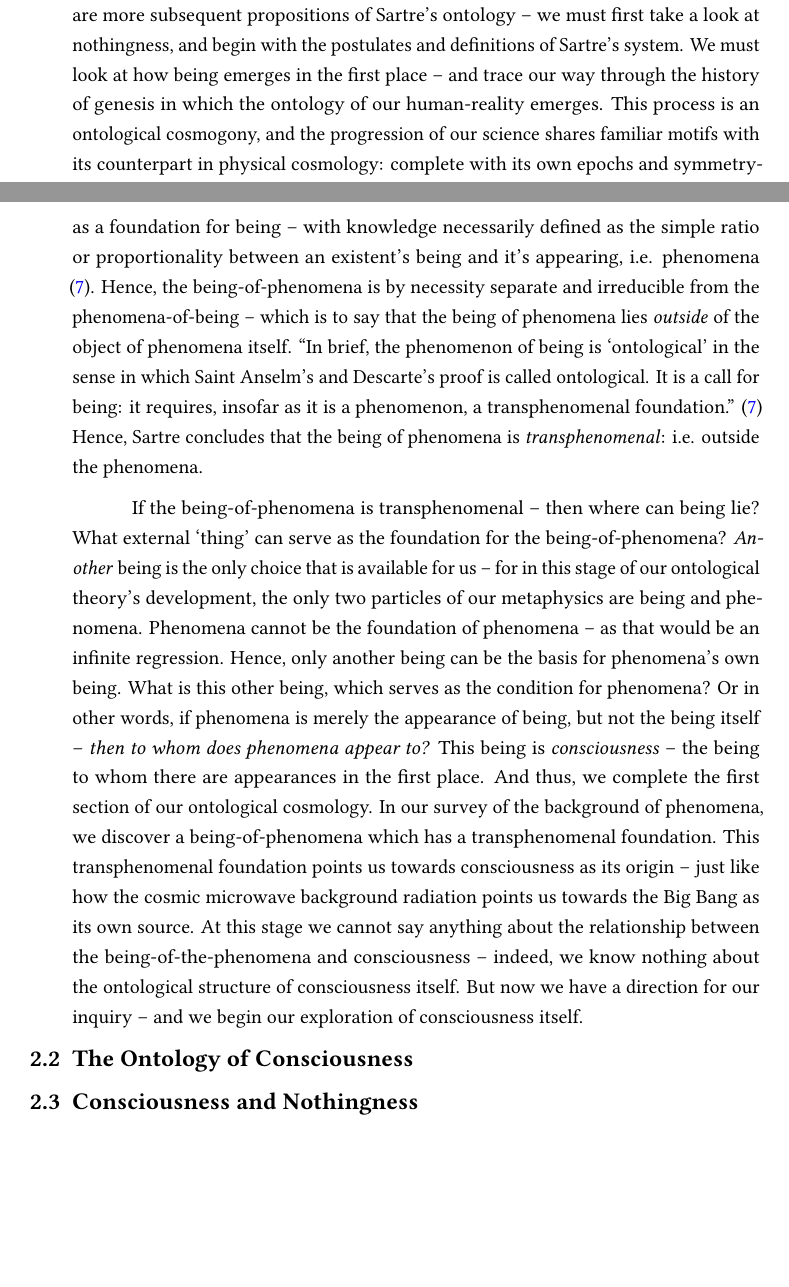
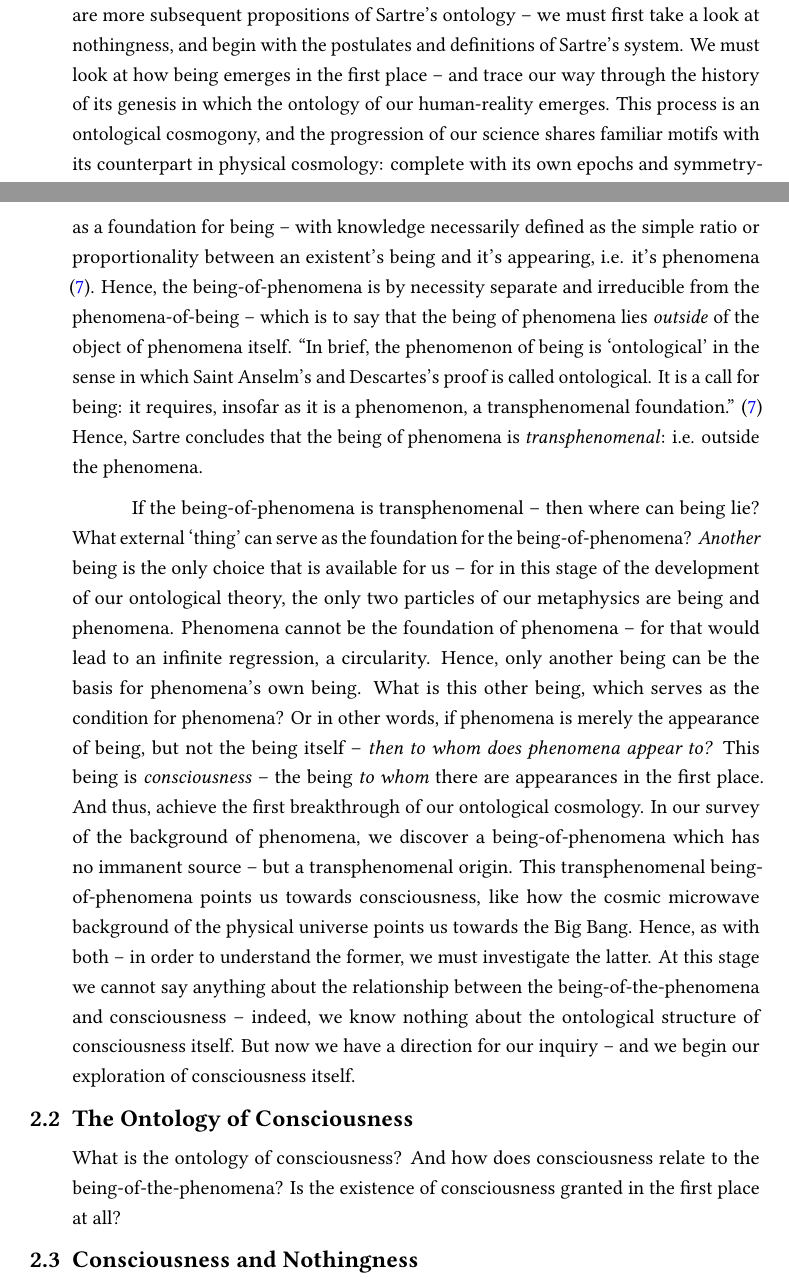
Before and after one commit to ShenZhouHong/sartre-essay, a LaTeX book (latex/sartre-essay.tex, which reads latex/sections/body.tex): two parts of pages 5 and 6 of 10, joined at a grey line, cut so that both start at the same text, the shorter picture padded with empty space. Compiled offline with LuaLaTeX.

Commit message:
Edited Found. of Phenomena & Began Ont. of Consc.
Edited the Foundation of Phenomena section in the Cosmogony, as
well as began the opening sentences of the next section on the
Ontology of Consciousness.

```diff
--- a/latex/sections/body.tex
+++ b/latex/sections/body.tex
@@ -4,7 +4,7 @@
 % Begin an explanation of the genesis of contingency from nothingness, using a physical analogy of Cosmogony.
 % We're basically using the literary device of an extended metaphor with (physical) cosmogony, of an 'ontological Big-Bang' to set up a ordered exposition of Sartre's ontology.
 
-What is contingency? What is the nothingness inside our being, and how is the relationship between our being and nothingness a relationship of contingency? How did contingency arise in the first place? In order to answer these questions, which are more subsequent propositions of Sartre's ontology -- we must first take a look at nothingness, and begin with the postulates and definitions of Sartre's system. We must look at how being emerges in the first place -- and trace our way through the history of genesis in which the ontology of our human-reality emerges. This process is an ontological cosmogony, and the progression of our science shares familiar motifs with its counterpart in physical cosmology: complete with its own epochs and symmetry-breaking. Hence, we will begin our inquiry into the contingency of our being, with the very cosmogony of Sartrean ontology itself.
+What is contingency? What is the nothingness inside our being, and how is the relationship between our being and nothingness a relationship of contingency? How did contingency arise in the first place? In order to answer these questions, which are more subsequent propositions of Sartre's ontology -- we must first take a look at nothingness, and begin with the postulates and definitions of Sartre's system. We must look at how being emerges in the first place -- and trace our way through the history of its genesis in which the ontology of our human-reality emerges. This process is an ontological cosmogony, and the progression of our science shares familiar motifs with its counterpart in physical cosmology: complete with its own epochs and symmetry-breaking. Hence, we will begin our inquiry into the contingency of our being, with the very cosmogony of Sartrean ontology itself.
 
 \section{The Foundation of Phenomena}
 % This extended metaphor will take us through the first three major parts of Sartre's Being and Nothingness:
@@ -16,11 +16,14 @@ What is contingency? What is the nothingness inside our being, and how is the re
 
 Our investigation begins from the foundation of phenomena -- the basic realm of derivative ontological data that is readily accessible to our metaphysics. We happen to live in a world of phenomena -- a rich plenum of perceptions that forms the infinite state-space of human-reality. How can we find being, starting from the raw data of the phenomena? Very quickly, we realise that there is a distinction between the \emph{phenomenon-of-being}, and the \emph{being-of-phenomena} -- at least, a distinction that is possible in the infancy of our incipient ontology. What we seek to grasp is the \emph{being-of-phenomena} -- the universal, ontological basis for all phenomena. In contrast, the phenomenon-of-being is the more superficial \emph{appearance} of any arbitrary being -- much more accessible to us, but not necessarily the same as the \emph{being-of-phenomena}. \textcquote[6]{Sartre}{Is the being that is disclosed to me, that \emph{appears} to me, the same in nature as the being of the existents that appear to me?} Can the former (the phenomena-of-being), be reduced to or otherwise lead us to the latter (the being-of-phenomena)?
 
-Unfortunately, such a reduction is not possible -- we cannot reduce the subsequent phenomena-of-being to the more fundamental being-of-phenomena. The being of an object cannot come from the object itself: \textcquote[6]{Sartre}{it is not possible, for example, to define being as a \emph{presence}, since \emph{absence} also discloses being, since not being \emph{there} is still a way of being.} This impossibility of reducing the being-of-phenomena to the phenomena-of-being is explored rigorously by Sartre in his introduction, for even more sophisticated attempts at such a reduction is ultimately an appeal to \emph{knowledge} as a foundation for being -- with knowledge necessarily defined as the simple ratio or proportionality between an existent's being and it's appearing, i.e. phenomena \autocite[7]{Sartre}. Hence, the being-of-phenomena is by necessity separate and irreducible from the phenomena-of-being -- which is to say that the being of phenomena lies \emph{outside} of the object of phenomena itself. \textcquote[7]{Sartre}{In brief, the phenomenon of being is \enquote{ontological} in the sense in which Saint Anselm's and Descarte's proof is called ontological. It is a call for being: it requires, insofar as it is a phenomenon, a transphenomenal foundation.} Hence, Sartre concludes that the being of phenomena is \emph{transphenomenal}: i.e. outside the phenomena.
+Unfortunately, such a reduction is not possible -- we cannot reduce the subsequent phenomena-of-being to the more fundamental being-of-phenomena. The being of an object cannot come from the object itself: \textcquote[6]{Sartre}{it is not possible, for example, to define being as a \emph{presence}, since \emph{absence} also discloses being, since not being \emph{there} is still a way of being.} This impossibility of reducing the being-of-phenomena to the phenomena-of-being is explored rigorously by Sartre in his introduction, for even more sophisticated attempts at such a reduction is ultimately an appeal to \emph{knowledge} as a foundation for being -- with knowledge necessarily defined as the simple ratio or proportionality between an existent's being and it's appearing, i.e. it's phenomena \autocite[7]{Sartre}. Hence, the being-of-phenomena is by necessity separate and irreducible from the phenomena-of-being -- which is to say that the being of phenomena lies \emph{outside} of the object of phenomena itself. \textcquote[7]{Sartre}{In brief, the phenomenon of being is \enquote{ontological} in the sense in which Saint Anselm's and Descartes's proof is called ontological. It is a call for being: it requires, insofar as it is a phenomenon, a transphenomenal foundation.} Hence, Sartre concludes that the being of phenomena is \emph{transphenomenal}: i.e. outside the phenomena.
 
-If the being-of-phenomena is transphenomenal -- then where can being lie? What external \enquote*{thing} can serve as the foundation for the being-of-phenomena? \emph{Another} being is the only choice that is available for us -- for in this stage of our ontological theory's development, the only two particles of our metaphysics are being and phenomena. Phenomena cannot be the foundation of phenomena -- as that would be an infinite regression. Hence, only another being can be the basis for phenomena's own being. What is this other being, which serves as the condition for phenomena? Or in other words, if phenomena is merely the appearance of being, but not the being itself -- \emph{then to whom does phenomena appear to?} This being is \emph{consciousness} -- the being to whom there are appearances in the first place. And thus, we complete the first section of our ontological cosmology. In our survey of the background of phenomena, we discover a being-of-phenomena which has a transphenomenal foundation. This transphenomenal foundation points us towards consciousness as its origin -- just like how the cosmic microwave background radiation points us towards the Big Bang as its own source. At this stage we cannot say anything about the relationship between the being-of-the-phenomena and consciousness -- indeed, we know nothing about the ontological structure of consciousness itself. But now we have a direction for our inquiry -- and we begin our exploration of consciousness itself.
+If the being-of-phenomena is transphenomenal -- then where can being lie? What external \enquote*{thing} can serve as the foundation for the being-of-phenomena? \emph{Another} being is the only choice that is available for us -- for in this stage of the development of our ontological theory, the only two particles of our metaphysics are being and phenomena. Phenomena cannot be the foundation of phenomena -- for that would lead to an infinite regression, a circularity. Hence, only another being can be the basis for phenomena's own being. What is this other being, which serves as the condition for phenomena? Or in other words, if phenomena is merely the appearance of being, but not the being itself -- \emph{then to whom does phenomena appear to?} This being is \emph{consciousness} -- the being \emph{to whom} there are appearances in the first place. And thus, achieve the first breakthrough of our ontological cosmology. In our survey of the background of phenomena, we discover a being-of-phenomena which has no immanent source -- but a transphenomenal origin. This transphenomenal being-of-phenomena points us towards consciousness, like how the cosmic microwave background of the physical universe points us towards the Big Bang. Hence, as with both -- in order to understand the former, we must investigate the latter. At this stage we cannot say anything about the relationship between the being-of-the-phenomena and consciousness -- indeed, we know nothing about the ontological structure of consciousness itself. But now we have a direction for our inquiry -- and we begin our exploration of consciousness itself.
 
 \section{The Ontology of Consciousness}
+
+What is the ontology of consciousness? And how does consciousness relate to the being-of-the-phenomena? Is the existence of consciousness granted in the first place at all?
+
 % Talk about the factual neccessity of consciousness
 
 % Talk about the twofold nature of consciousness as both positional and pre-cognitive
```
Also changed, not shown: latex/sartre-essay.pdf.
